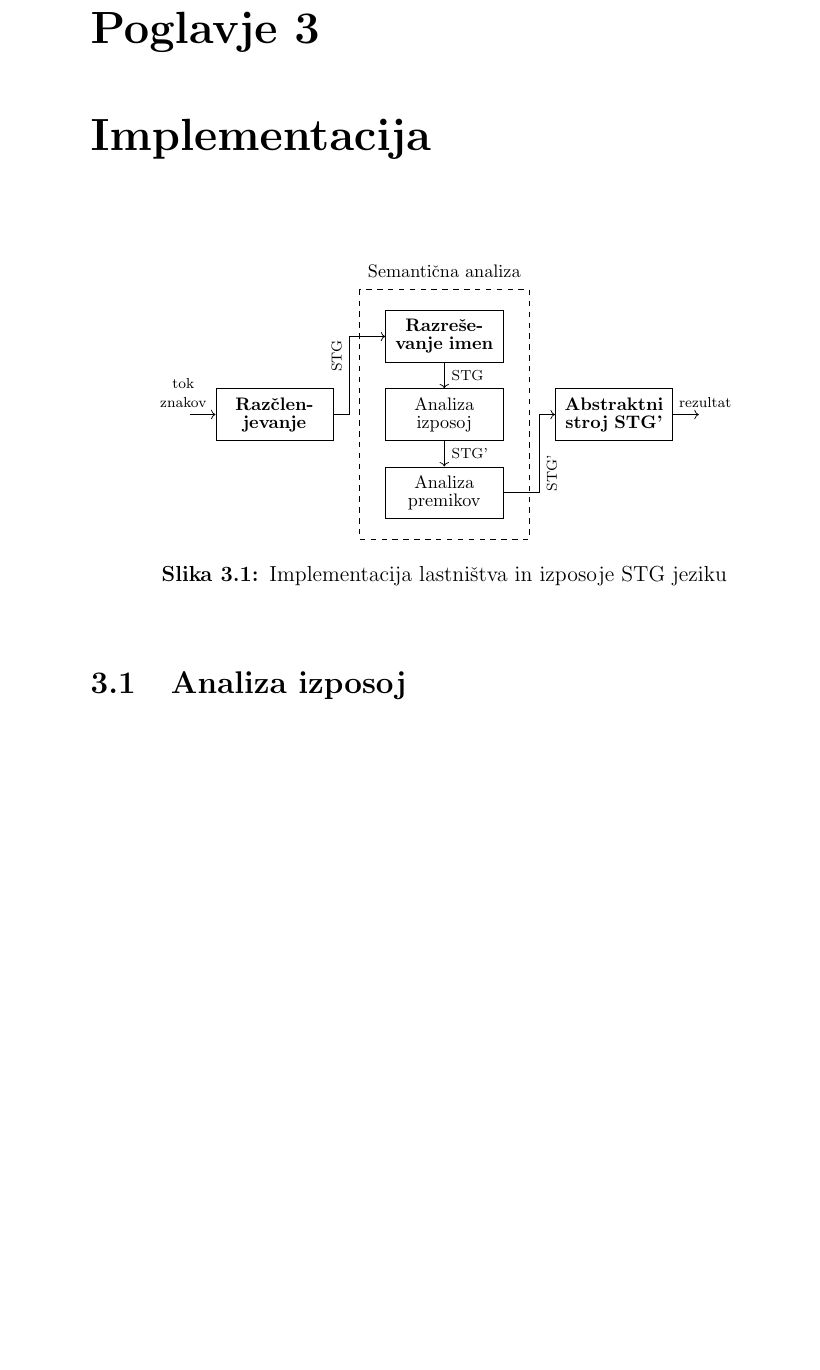
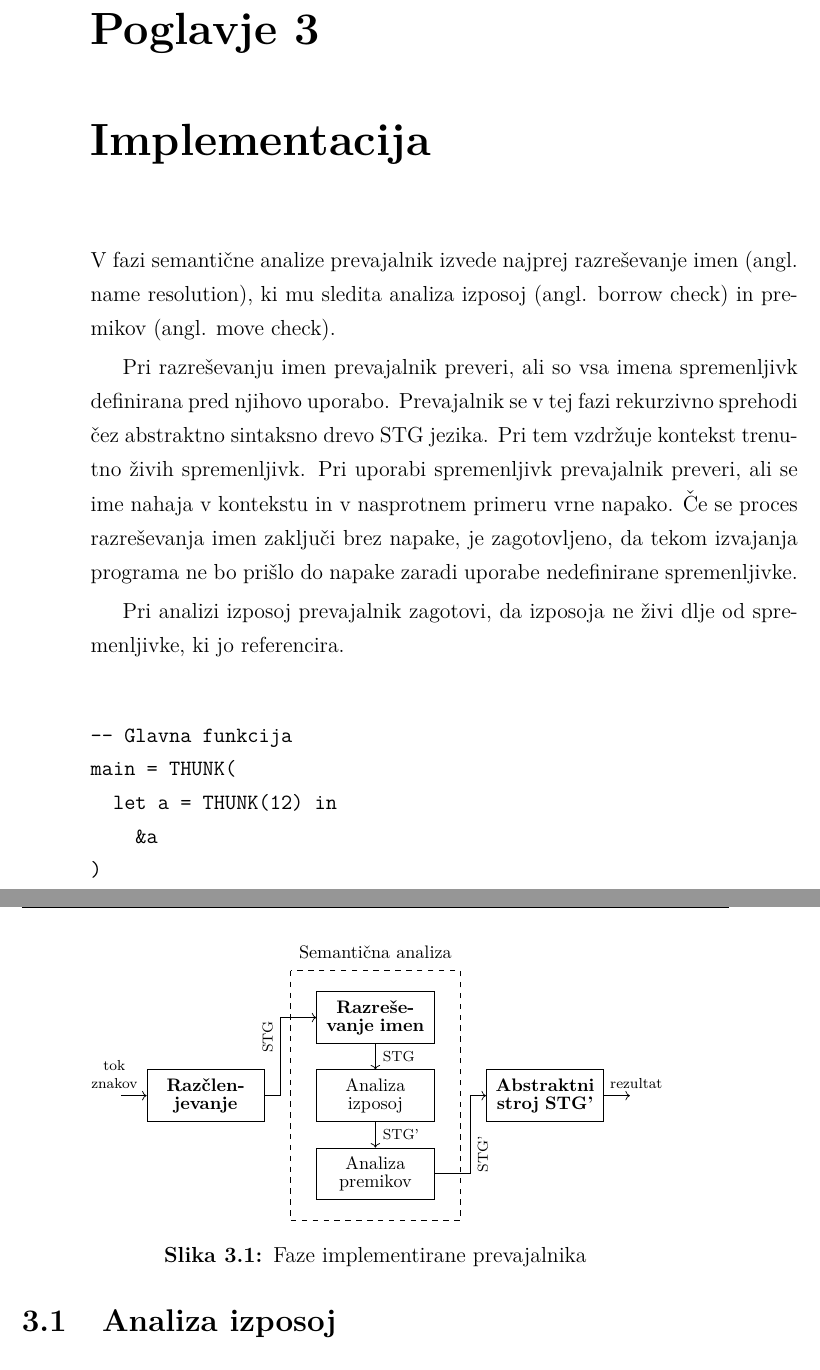
Before and after one commit to nikibizjak/magistrsko-delo, a LaTeX thesis (magistrsko_delo/magistrsko_delo.tex): part of page 29 of 35 before the commit and two parts of pages 29 and 30 of 35 after it, the two joined at a grey line, cut so that both start at the same text, the shorter picture padded with empty space. Compiled offline with pdfLaTeX.

Commit message:
Dodano označevanje sintakse z LaTeX knjižnico `minted`

```diff
--- a/magistrsko_delo/magistrsko_delo.tex
+++ b/magistrsko_delo/magistrsko_delo.tex
@@ -343,7 +343,26 @@ Pri ročnem upravljanju pomnilnika kot ga poznamo npr. pri programskem jeziku C,
 \chapter{Implementacija}
 \label{ch:implementacija}
 
-\begin{figure}[h]
+% Naša prevajalnik temelji na
+% Naš prevajalnik:
+%   * razčlenjevanje (angl. parsing)
+%   * semantična analiza
+
+V fazi semantične analize prevajalnik izvede najprej razreševanje imen (angl. name resolution), ki mu sledita analiza izposoj (angl. borrow check) in premikov (angl. move check).
+
+Pri razreševanju imen prevajalnik preveri, ali so vsa imena spremenljivk definirana pred njihovo uporabo. Prevajalnik se v tej fazi rekurzivno sprehodi čez abstraktno sintaksno drevo STG jezika. Pri tem vzdržuje kontekst trenutno živih spremenljivk. Pri uporabi spremenljivk prevajalnik preveri, ali se ime nahaja v kontekstu in v nasprotnem primeru vrne napako. Če se proces razreševanja imen zaključi brez napake, je zagotovljeno, da tekom izvajanja programa ne bo prišlo do napake zaradi uporabe nedefinirane spremenljivke.
+
+Pri analizi izposoj prevajalnik zagotovi, da izposoja ne živi dlje od spremenljivke, ki jo referencira.
+
+\begin{stgcode}
+-- Glavna funkcija
+main = THUNK(
+	let a = THUNK(12) in
+		&a
+)
+\end{stgcode}
+
+\begin{figure}[ht]
 	\centering
 	\begin{tikzpicture}
 	\tikzset{
@@ -400,17 +419,11 @@ Pri ročnem upravljanju pomnilnika kot ga poznamo npr. pri programskem jeziku C,
 	\path (semanticna-analiza-levo-zgoraj) -- node[above=0.1,align=center,text width=3cm] {Semantična analiza} (semanticna-analiza-desno-zgoraj);
 
 	\end{tikzpicture}
-	\caption{Implementacija lastništva in izposoje STG jeziku}
+	\caption{Faze implementirane prevajalnika}
 	\label{fig:shema-implementacije}
 \end{figure}
 
 \section{Analiza izposoj}
-
-%\usetikzlibrary{positioning}
-%\tikzset{set/.style={draw,circle,inner sep=0pt,align=center}}
-%\begin{tikzpicture}
-%	\draw (0,0) ellipse (1.5cm and 2cm);
-%\end{tikzpicture}
 
 \section{Analiza premikov}
 
```
Also changed, not shown: magistrsko_delo/style/thesis_style.tex (+12 -0 lines), magistrsko_delo/magistrsko_delo.pdf (deleted).
